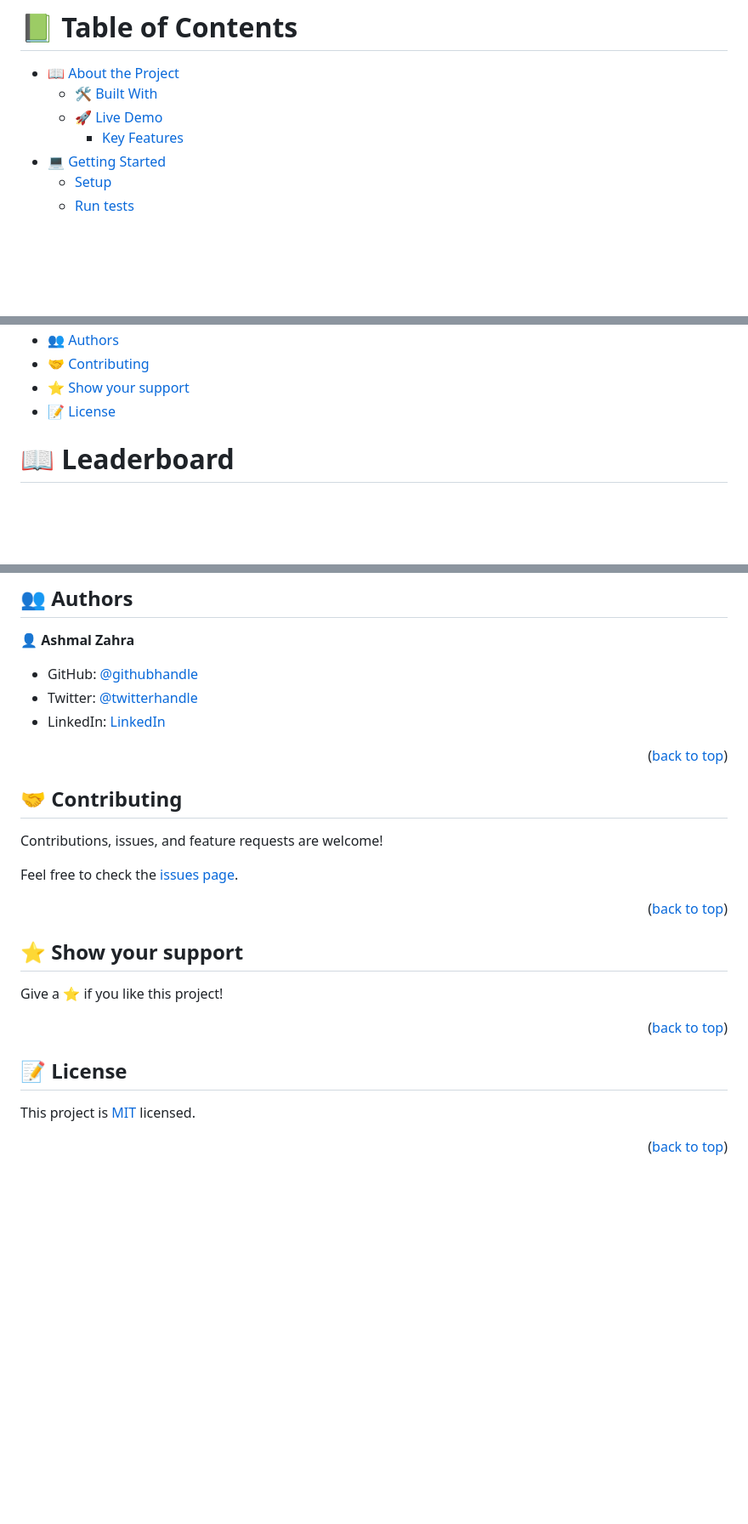
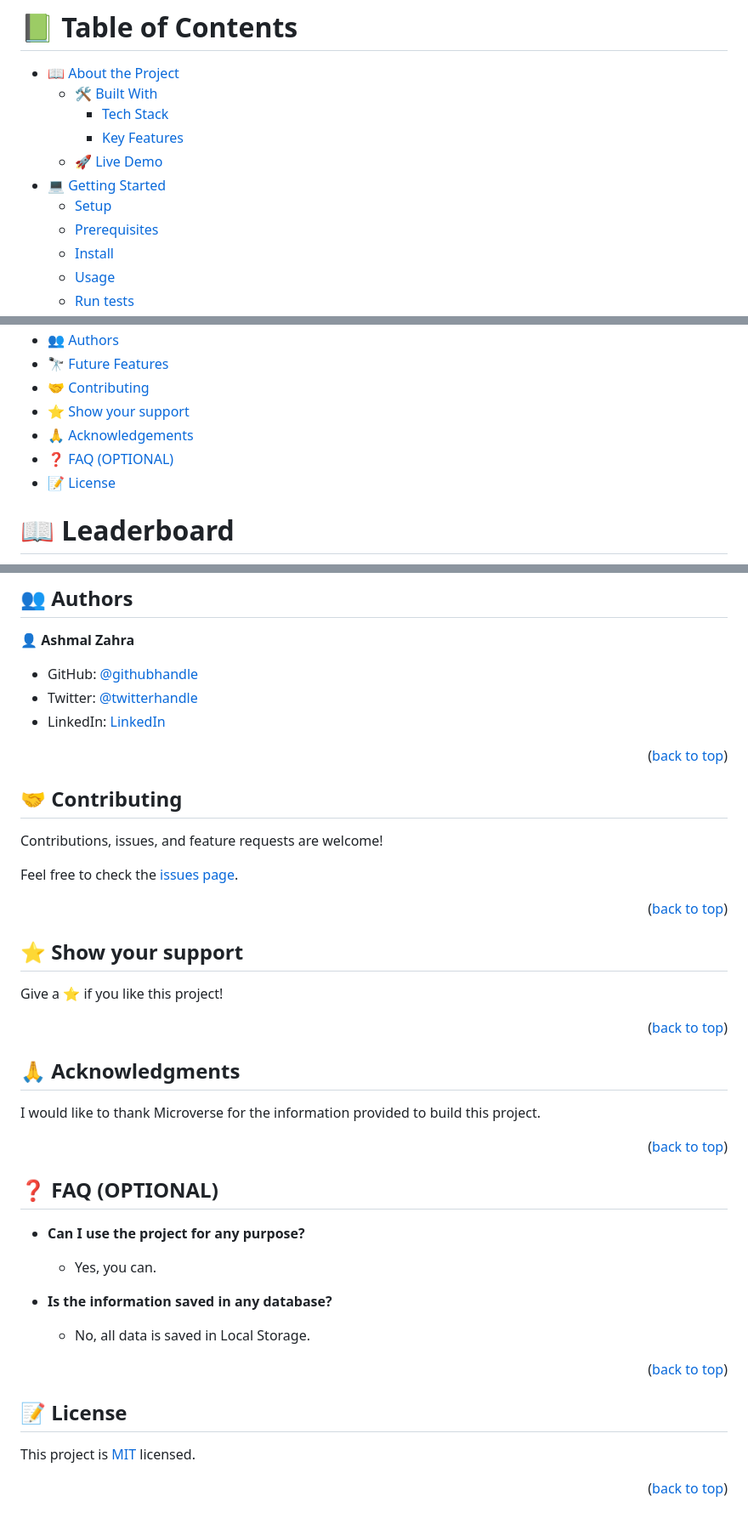
Before and after one commit to ashmalzahra/Leaderboard, a Markdown page: README.md, 3 parts joined by grey strips. Shown: that part at 85% size. Rendered like a GitHub page; blank space fills up the shorter version.

```diff
--- a/README.md
+++ b/README.md
@@ -6,8 +6,12 @@
 
 - [📖 About the Project](#about-project)
   - [🛠 Built With](#built-with)
-  - [🚀 Live Demo ](#-live-demo-)
+    - [Tech Stack](#tech-stack)
     - [Key Features](#key-features)
+  - [🚀 Live Demo](#live-demo)
 - [💻 Getting Started](#getting-started)
   - [Setup](#setup)
+  - [Prerequisites](#prerequisites)
+  - [Install](#install)
+  - [Usage](#usage)
   - [Run tests](#run-tests)
@@ -14,6 +19,9 @@
 - [👥 Authors](#authors)
+- [🔭 Future Features](#future-features)
 - [🤝 Contributing](#contributing)
 - [⭐️ Show your support](#support)
+- [🙏 Acknowledgements](#acknowledgements)
+- [❓ FAQ (OPTIONAL)](#faq)
 - [📝 License](#license)
 
 <!-- PROJECT DESCRIPTION -->
@@ -88,7 +133,6 @@ To run the project, execute the following command:
 
 <p align="right">(<a href="#readme-top">back to top</a>)</p>
 
-
 <!-- CONTRIBUTING -->
 
 ## 🤝 Contributing <a name="contributing"></a>
@@ -107,6 +151,27 @@ Give a ⭐️ if you like this project!
 
 <p align="right">(<a href="#readme-top">back to top</a>)</p>
 
+<!-- ACKNOWLEDGEMENTS -->
+
+## 🙏 Acknowledgments <a name="acknowledgements"></a>
+
+I would like to thank Microverse for the information provided to build this project.
+
+<p align="right">(<a href="#readme-top">back to top</a>)</p>
+
+<!-- FAQ (optional) -->
+
+## ❓ FAQ (OPTIONAL) <a name="faq"></a>
+
+- **Can I use the project for any purpose?**
+
+  - Yes, you can.
+
+- **Is the information saved in any database?**
+
+  - No, all data is saved in Local Storage.
+
+<p align="right">(<a href="#readme-top">back to top</a>)</p>
 
 <!-- LICENSE -->
 
```
Also changed, not shown: other parts of README.md (+43 -5 lines).
